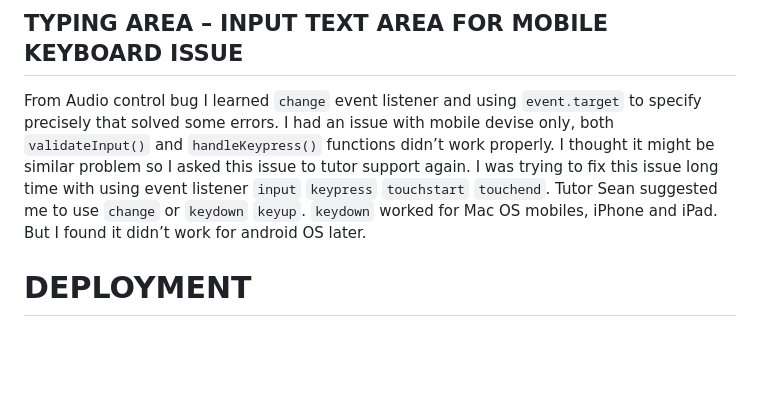
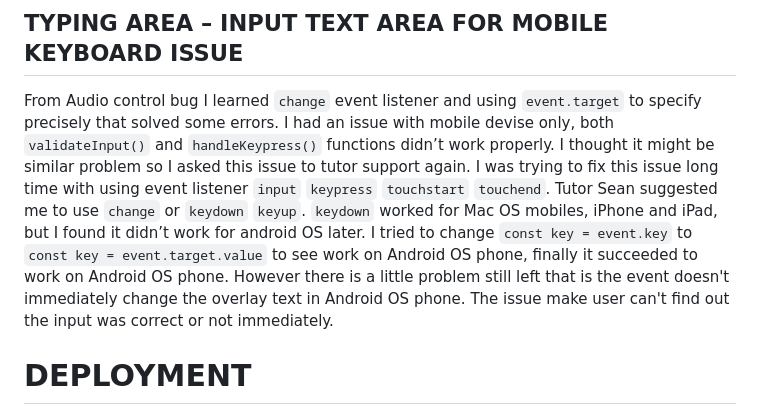
Before and after one commit to AtsukoCoffey/kaitenzushi, a Markdown page: README.md, the part around the change. Drawn GitHub-style; blank space fills up the shorter version.

Commit message:
docs: Add bug report Typing area - Android OS phne

```diff
--- a/README.md
+++ b/README.md
@@ -430,7 +430,8 @@ Beforehand I implemented the `turnOnSound()` function to see the checkbox can co
 Tutor Sean at Tutor support helped me to solve this problem, he checked one by one my code and he suggested me to use event listener “change” also using “event.target” then this checkbox worked properly. Also he used .forEach method even only 2 in the array, it might be simpler than specify one by one.
 
 ## TYPING AREA – INPUT TEXT AREA FOR MOBILE KEYBOARD ISSUE
-From Audio control bug I learned `change` event listener and using `event.target` to specify precisely that solved some errors. I had an issue with mobile devise only, both `validateInput()` and `handleKeypress()` functions didn’t work properly. I thought it might be similar problem so I asked this issue to tutor support again. I was trying to fix this issue long time with using event listener `input` `keypress` `touchstart` `touchend`. Tutor Sean suggested me to use `change` or `keydown` `keyup`. `keydown` worked for Mac OS mobiles, iPhone and iPad. But I found it didn’t work for android OS later.
+From Audio control bug I learned `change` event listener and using `event.target` to specify precisely that solved some errors. I had an issue with mobile devise only, both `validateInput()` and `handleKeypress()` functions didn’t work properly. I thought it might be similar problem so I asked this issue to tutor support again. I was trying to fix this issue long time with using event listener `input` `keypress` `touchstart` `touchend`. Tutor Sean suggested me to use `change` or `keydown` `keyup`. `keydown` worked for Mac OS mobiles, iPhone and iPad, but I found it didn’t work for android OS later.
+I tried to change `const key = event.key` to `const key = event.target.value` to see work on Android OS phone, finally it succeeded to work on Android OS phone. However there is a little problem still left that is the event doesn't immediately change the overlay text in Android OS phone. The issue make user can't find out the input was correct or not immediately.
 
 
 # DEPLOYMENT
```
